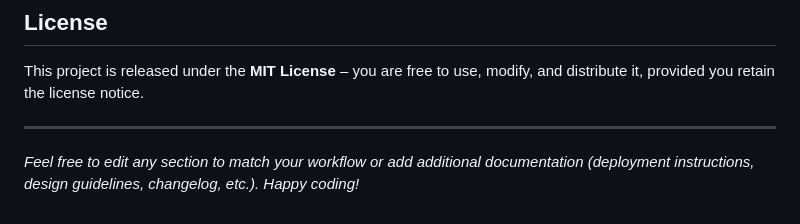
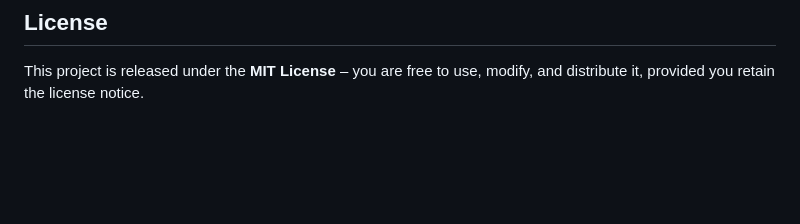
Before and after one commit to kirillionovus/shabuy-pet-project, a Markdown page: README.md, the part around the change. Rendered like a GitHub page; blank space fills up the shorter version.

Commit message:
Refactor README for clarity and conciseness
Removed redundant sections and streamlined the license information.

```diff
--- a/README.md
+++ b/README.md
@@ -142,7 +142,3 @@ Please keep the codebase **comment‑free** unless a comment provides essential
 
 ## License
 This project is released under the **MIT License** – you are free to use, modify, and distribute it, provided you retain the license notice.
-
----
-
-*Feel free to edit any section to match your workflow or add additional documentation (deployment instructions, design guidelines, changelog, etc.). Happy coding!*
```
